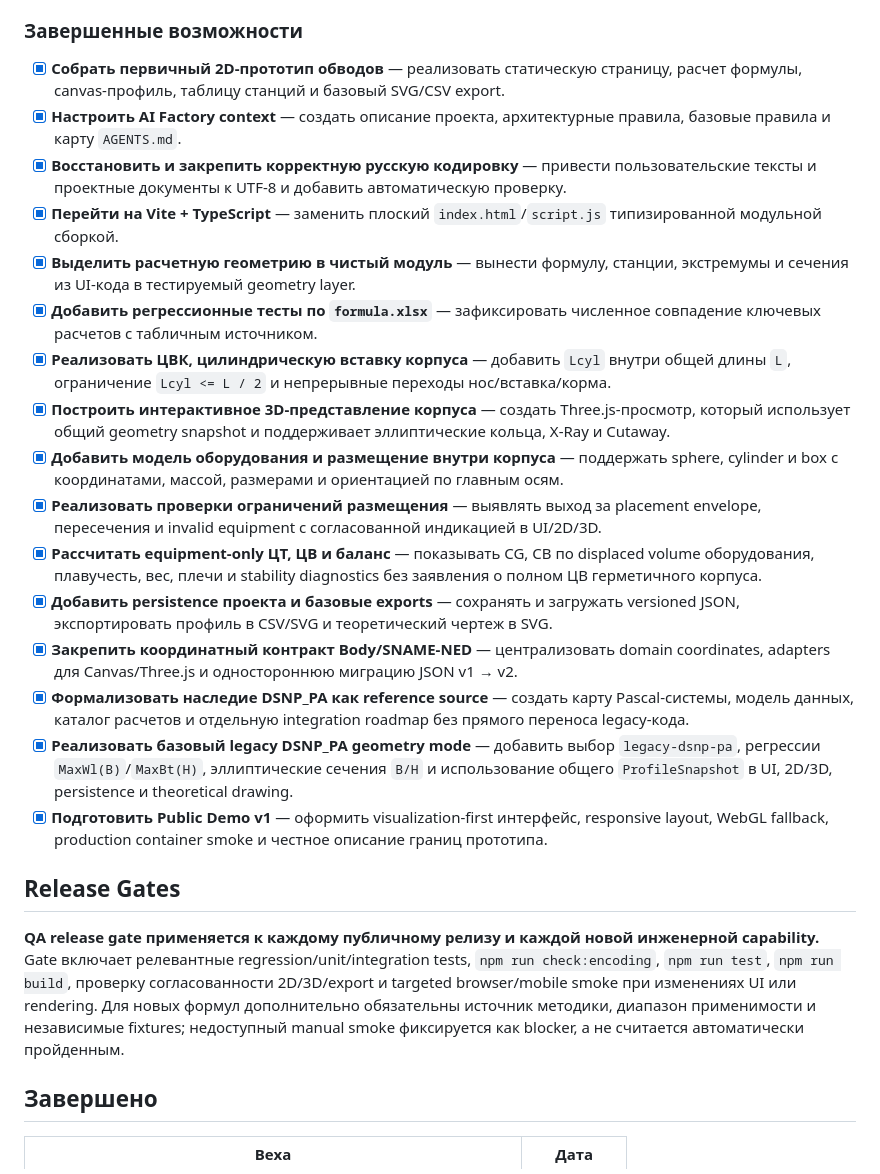
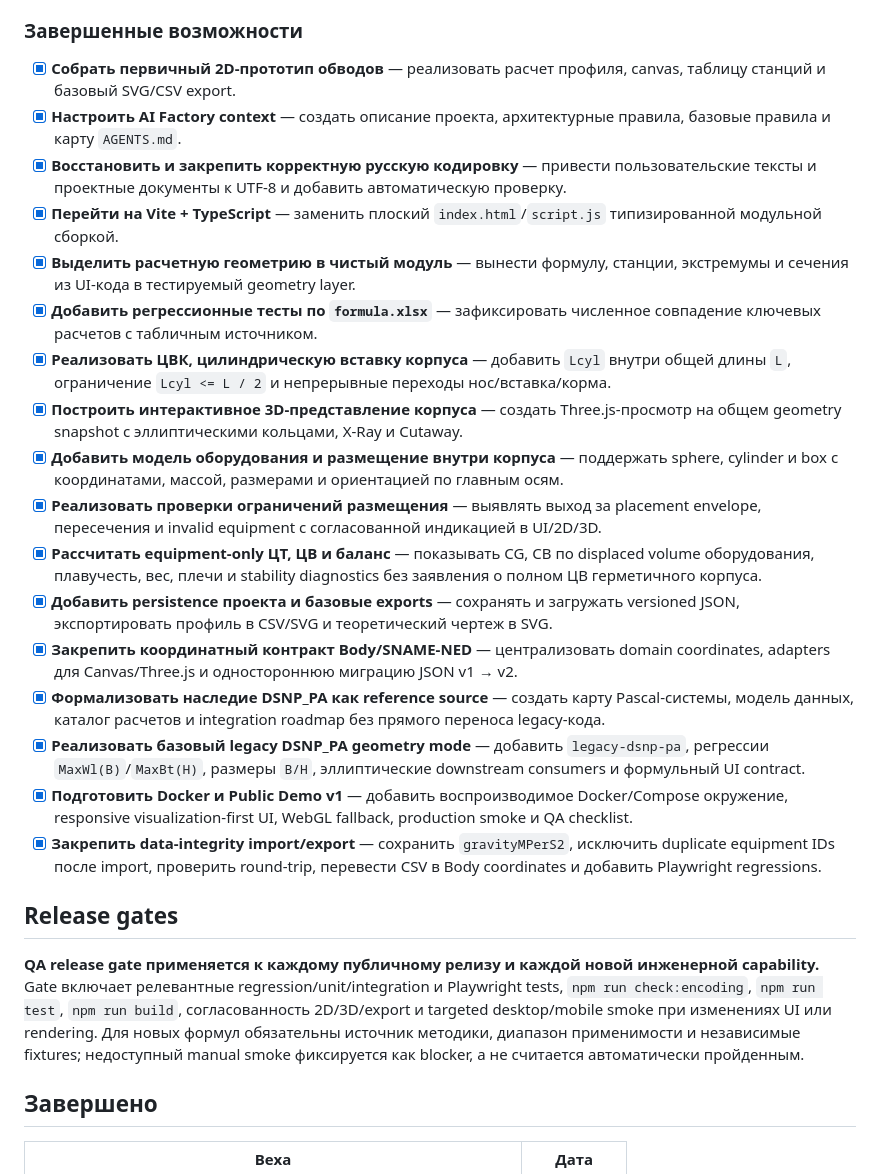
Before and after one commit to rokolslab/underwater-vehicle-designer, a Markdown page: .ai-factory/ROADMAP.md, the part around one of its changes. Drawn GitHub-style.

```diff
--- a/.ai-factory/ROADMAP.md
+++ b/.ai-factory/ROADMAP.md
@@ -28,26 +33,27 @@
 
 ### Завершенные возможности
 
-- [x] **Собрать первичный 2D-прототип обводов** — реализовать статическую страницу, расчет формулы, canvas-профиль, таблицу станций и базовый SVG/CSV export.
+- [x] **Собрать первичный 2D-прототип обводов** — реализовать расчет профиля, canvas, таблицу станций и базовый SVG/CSV export.
 - [x] **Настроить AI Factory context** — создать описание проекта, архитектурные правила, базовые правила и карту `AGENTS.md`.
 - [x] **Восстановить и закрепить корректную русскую кодировку** — привести пользовательские тексты и проектные документы к UTF-8 и добавить автоматическую проверку.
 - [x] **Перейти на Vite + TypeScript** — заменить плоский `index.html`/`script.js` типизированной модульной сборкой.
 - [x] **Выделить расчетную геометрию в чистый модуль** — вынести формулу, станции, экстремумы и сечения из UI-кода в тестируемый geometry layer.
 - [x] **Добавить регрессионные тесты по `formula.xlsx`** — зафиксировать численное совпадение ключевых расчетов с табличным источником.
 - [x] **Реализовать ЦВК, цилиндрическую вставку корпуса** — добавить `Lcyl` внутри общей длины `L`, ограничение `Lcyl <= L / 2` и непрерывные переходы нос/вставка/корма.
-- [x] **Построить интерактивное 3D-представление корпуса** — создать Three.js-просмотр, который использует общий geometry snapshot и поддерживает эллиптические кольца, X-Ray и Cutaway.
+- [x] **Построить интерактивное 3D-представление корпуса** — создать Three.js-просмотр на общем geometry snapshot с эллиптическими кольцами, X-Ray и Cutaway.
 - [x] **Добавить модель оборудования и размещение внутри корпуса** — поддержать sphere, cylinder и box с координатами, массой, размерами и ориентацией по главным осям.
 - [x] **Реализовать проверки ограничений размещения** — выявлять выход за placement envelope, пересечения и invalid equipment с согласованной индикацией в UI/2D/3D.
 - [x] **Рассчитать equipment-only ЦТ, ЦВ и баланс** — показывать CG, CB по displaced volume оборудования, плавучесть, вес, плечи и stability diagnostics без заявления о полном ЦВ герметичного корпуса.
 - [x] **Добавить persistence проекта и базовые exports** — сохранять и загружать versioned JSON, экспортировать профиль в CSV/SVG и теоретический чертеж в SVG.
 - [x] **Закрепить координатный контракт Body/SNAME-NED** — централизовать domain coordinates, adapters для Canvas/Three.js и одностороннюю миграцию JSON v1 → v2.
-- [x] **Формализовать наследие DSNP_PA как reference source** — создать карту Pascal-системы, модель данных, каталог расчетов и отдельную integration roadmap без прямого переноса legacy-кода.
-- [x] **Реализовать базовый legacy DSNP_PA geometry mode** — добавить выбор `legacy-dsnp-pa`, регрессии `MaxWl(B)`/`MaxBt(H)`, эллиптические сечения `B/H` и использование общего `ProfileSnapshot` в UI, 2D/3D, persistence и theoretical drawing.
-- [x] **Подготовить Public Demo v1** — оформить visualization-first интерфейс, responsive layout, WebGL fallback, production container smoke и честное описание границ прототипа.
+- [x] **Формализовать наследие DSNP_PA как reference source** — создать карту Pascal-системы, модель данных, каталог расчетов и integration roadmap без прямого переноса legacy-кода.
+- [x] **Реализовать базовый legacy DSNP_PA geometry mode** — добавить `legacy-dsnp-pa`, регрессии `MaxWl(B)`/`MaxBt(H)`, размеры `B/H`, эллиптические downstream consumers и формульный UI contract.
+- [x] **Подготовить Docker и Public Demo v1** — добавить воспроизводимое Docker/Compose окружение, responsive visualization-first UI, WebGL fallback, production smoke и QA checklist.
+- [x] **Закрепить data-integrity import/export** — сохранить `gravityMPerS2`, исключить duplicate equipment IDs после import, проверить round-trip, перевести CSV в Body coordinates и добавить Playwright regressions.
 
-## Release Gates
+## Release gates
 
-**QA release gate применяется к каждому публичному релизу и каждой новой инженерной capability.** Gate включает релевантные regression/unit/integration tests, `npm run check:encoding`, `npm run test`, `npm run build`, проверку согласованности 2D/3D/export и targeted browser/mobile smoke при изменениях UI или rendering. Для новых формул дополнительно обязательны источник методики, диапазон применимости и независимые fixtures; недоступный manual smoke фиксируется как blocker, а не считается автоматически пройденным.
+**QA release gate применяется к каждому публичному релизу и каждой новой инженерной capability.** Gate включает релевантные regression/unit/integration и Playwright tests, `npm run check:encoding`, `npm run test`, `npm run build`, согласованность 2D/3D/export и targeted desktop/mobile smoke при изменениях UI или rendering. Для новых формул обязательны источник методики, диапазон применимости и независимые fixtures; недоступный manual smoke фиксируется как blocker, а не считается автоматически пройденным.
 
 ## Завершено
 
```
Also changed, not shown: other parts of .ai-factory/ROADMAP.md (+16 -10 lines).
